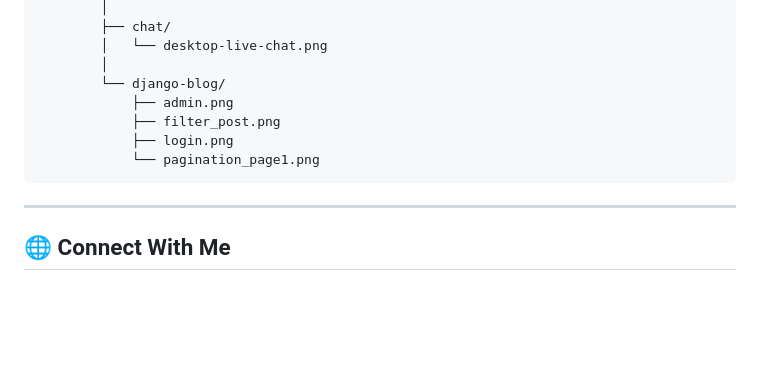
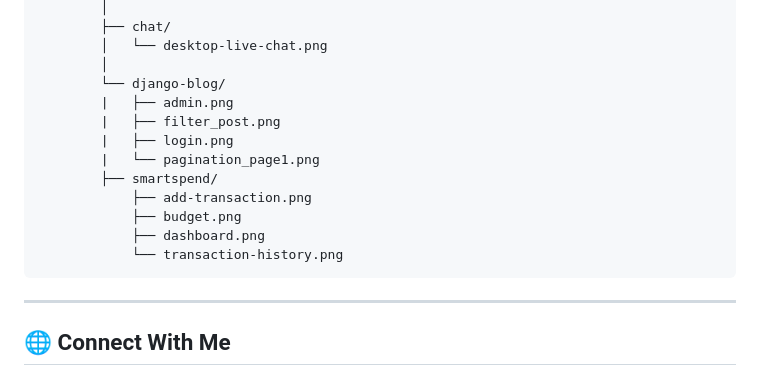
Before and after one commit to Aryansh1727/personal-portfolio, a Markdown page: README.md, the part around the change. Drawn GitHub-style; blank space fills up the shorter version.

````diff
--- a/README.md
+++ b/README.md
@@ -101,10 +101,15 @@ Personal-Portfolio/
         │   └── desktop-live-chat.png
         │
         └── django-blog/
-            ├── admin.png
-            ├── filter_post.png
-            ├── login.png
-            └── pagination_page1.png
+        |   ├── admin.png
+        |   ├── filter_post.png
+        |   ├── login.png
+        |   └── pagination_page1.png
+        ├── smartspend/
+            ├── add-transaction.png
+            ├── budget.png
+            ├── dashboard.png
+            └── transaction-history.png
 ```
 ---
 
````
